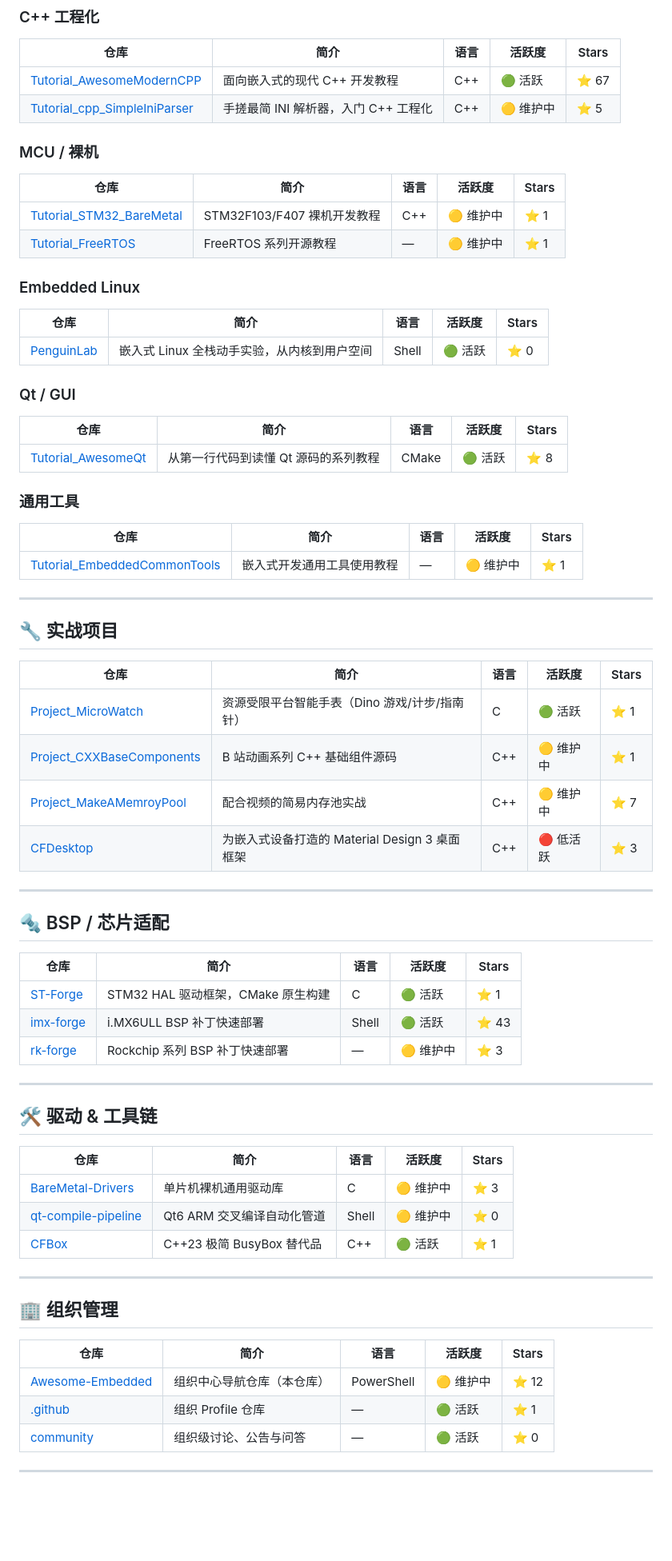
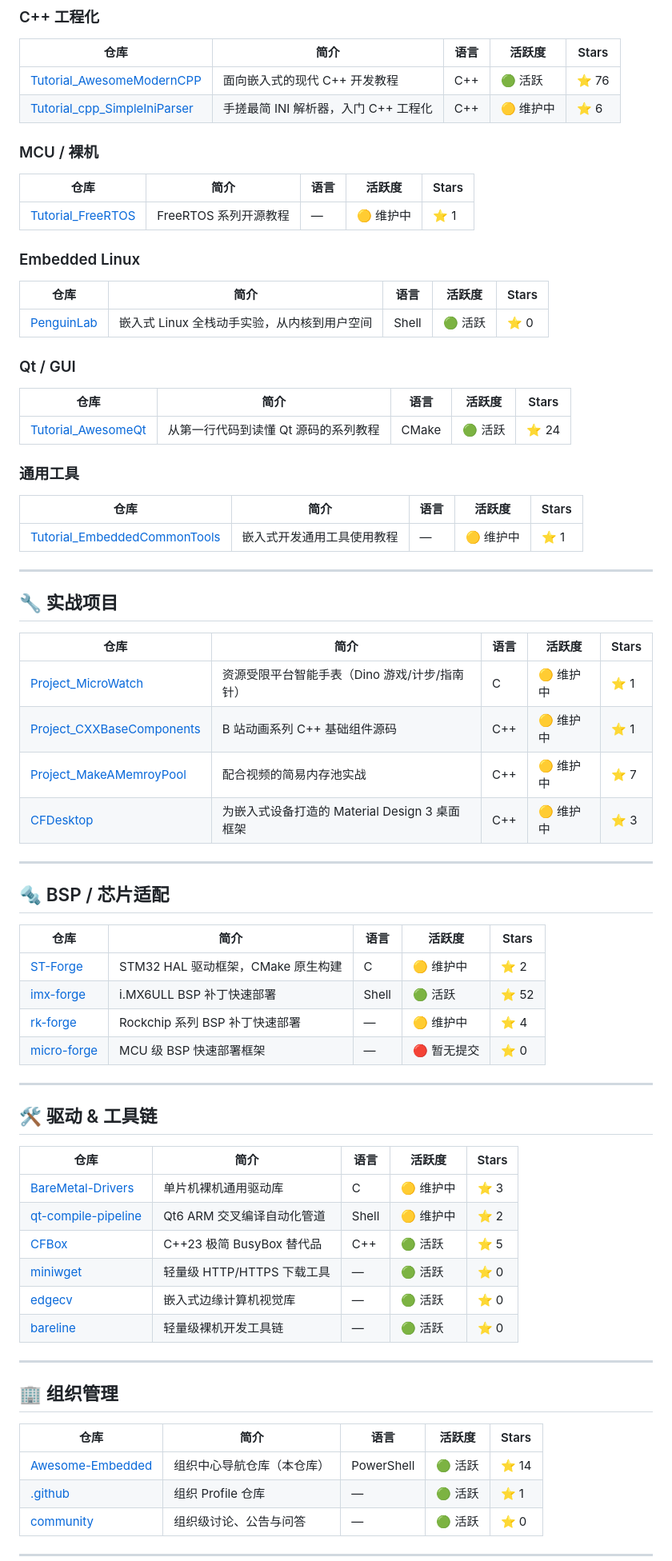
Before and after one commit to Awesome-Embedded-Learning-Studio/Awesome-Embedded, a Markdown page: roadmap.md, the part around one of its changes. Shown at 80% size. Drawn GitHub-style; blank space fills up the shorter version.

Commit message:
sync roadmap: update stars/activity, add bareline/edgecv/miniwget/micro-forge, remove Tutorial_STM32_BareMetal

```diff
--- a/roadmap.md
+++ b/roadmap.md
@@ -36,14 +36,13 @@
 
 | 仓库 | 简介 | 语言 | 活跃度 | Stars |
 |------|------|------|--------|-------|
-| [Tutorial_AwesomeModernCPP](https://github.com/Awesome-Embedded-Learning-Studio/Tutorial_AwesomeModernCPP) | 面向嵌入式的现代 C++ 开发教程 | C++ | 🟢 活跃 | ⭐ 67 |
-| [Tutorial_cpp_SimpleIniParser](https://github.com/Awesome-Embedded-Learning-Studio/Tutorial_cpp_SimpleIniParser) | 手搓最简 INI 解析器，入门 C++ 工程化 | C++ | 🟡 维护中 | ⭐ 5 |
+| [Tutorial_AwesomeModernCPP](https://github.com/Awesome-Embedded-Learning-Studio/Tutorial_AwesomeModernCPP) | 面向嵌入式的现代 C++ 开发教程 | C++ | 🟢 活跃 | ⭐ 76 |
+| [Tutorial_cpp_SimpleIniParser](https://github.com/Awesome-Embedded-Learning-Studio/Tutorial_cpp_SimpleIniParser) | 手搓最简 INI 解析器，入门 C++ 工程化 | C++ | 🟡 维护中 | ⭐ 6 |
 
 ### MCU / 裸机
 
 | 仓库 | 简介 | 语言 | 活跃度 | Stars |
 |------|------|------|--------|-------|
-| [Tutorial_STM32_BareMetal](https://github.com/Awesome-Embedded-Learning-Studio/Tutorial_STM32_BareMetal) | STM32F103/F407 裸机开发教程 | C++ | 🟡 维护中 | ⭐ 1 |
 | [Tutorial_FreeRTOS](https://github.com/Awesome-Embedded-Learning-Studio/Tutorial_FreeRTOS) | FreeRTOS 系列开源教程 | — | 🟡 维护中 | ⭐ 1 |
 
 ### Embedded Linux
@@ -56,7 +55,7 @@
 
 | 仓库 | 简介 | 语言 | 活跃度 | Stars |
 |------|------|------|--------|-------|
-| [Tutorial_AwesomeQt](https://github.com/Awesome-Embedded-Learning-Studio/Tutorial_AwesomeQt) | 从第一行代码到读懂 Qt 源码的系列教程 | CMake | 🟢 活跃 | ⭐ 8 |
+| [Tutorial_AwesomeQt](https://github.com/Awesome-Embedded-Learning-Studio/Tutorial_AwesomeQt) | 从第一行代码到读懂 Qt 源码的系列教程 | CMake | 🟢 活跃 | ⭐ 24 |
 
 ### 通用工具
 
@@ -70,10 +69,10 @@
 
 | 仓库 | 简介 | 语言 | 活跃度 | Stars |
 |------|------|------|--------|-------|
-| [Project_MicroWatch](https://github.com/Awesome-Embedded-Learning-Studio/Project_MicroWatch) | 资源受限平台智能手表（Dino 游戏/计步/指南针） | C | 🟢 活跃 | ⭐ 1 |
+| [Project_MicroWatch](https://github.com/Awesome-Embedded-Learning-Studio/Project_MicroWatch) | 资源受限平台智能手表（Dino 游戏/计步/指南针） | C | 🟡 维护中 | ⭐ 1 |
 | [Project_CXXBaseComponents](https://github.com/Awesome-Embedded-Learning-Studio/Project_CXXBaseComponents) | B 站动画系列 C++ 基础组件源码 | C++ | 🟡 维护中 | ⭐ 1 |
 | [Project_MakeAMemroyPool](https://github.com/Awesome-Embedded-Learning-Studio/Project_MakeAMemroyPool) | 配合视频的简易内存池实战 | C++ | 🟡 维护中 | ⭐ 7 |
-| [CFDesktop](https://github.com/Awesome-Embedded-Learning-Studio/CFDesktop) | 为嵌入式设备打造的 Material Design 3 桌面框架 | C++ | 🔴 低活跃 | ⭐ 3 |
+| [CFDesktop](https://github.com/Awesome-Embedded-Learning-Studio/CFDesktop) | 为嵌入式设备打造的 Material Design 3 桌面框架 | C++ | 🟡 维护中 | ⭐ 3 |
 
 ---
 
@@ -81,9 +80,10 @@
 
 | 仓库 | 简介 | 语言 | 活跃度 | Stars |
 |------|------|------|--------|-------|
-| [ST-Forge](https://github.com/Awesome-Embedded-Learning-Studio/ST-Forge) | STM32 HAL 驱动框架，CMake 原生构建 | C | 🟢 活跃 | ⭐ 1 |
-| [imx-forge](https://github.com/Awesome-Embedded-Learning-Studio/imx-forge) | i.MX6ULL BSP 补丁快速部署 | Shell | 🟢 活跃 | ⭐ 43 |
-| [rk-forge](https://github.com/Awesome-Embedded-Learning-Studio/rk-forge) | Rockchip 系列 BSP 补丁快速部署 | — | 🟡 维护中 | ⭐ 3 |
+| [ST-Forge](https://github.com/Awesome-Embedded-Learning-Studio/ST-Forge) | STM32 HAL 驱动框架，CMake 原生构建 | C | 🟡 维护中 | ⭐ 2 |
+| [imx-forge](https://github.com/Awesome-Embedded-Learning-Studio/imx-forge) | i.MX6ULL BSP 补丁快速部署 | Shell | 🟢 活跃 | ⭐ 52 |
+| [rk-forge](https://github.com/Awesome-Embedded-Learning-Studio/rk-forge) | Rockchip 系列 BSP 补丁快速部署 | — | 🟡 维护中 | ⭐ 4 |
+| [micro-forge](https://github.com/Awesome-Embedded-Learning-Studio/micro-forge) | MCU 级 BSP 快速部署框架 | — | 🔴 暂无提交 | ⭐ 0 |
 
 ---
 
@@ -92,8 +92,11 @@
 | 仓库 | 简介 | 语言 | 活跃度 | Stars |
 |------|------|------|--------|-------|
 | [BareMetal-Drivers](https://github.com/Awesome-Embedded-Learning-Studio/BareMetal-Drivers) | 单片机裸机通用驱动库 | C | 🟡 维护中 | ⭐ 3 |
-| [qt-compile-pipeline](https://github.com/Awesome-Embedded-Learning-Studio/qt-compile-pipeline) | Qt6 ARM 交叉编译自动化管道 | Shell | 🟡 维护中 | ⭐ 0 |
-| [CFBox](https://github.com/Awesome-Embedded-Learning-Studio/CFBox) | C++23 极简 BusyBox 替代品 | C++ | 🟢 活跃 | ⭐ 1 |
+| [qt-compile-pipeline](https://github.com/Awesome-Embedded-Learning-Studio/qt-compile-pipeline) | Qt6 ARM 交叉编译自动化管道 | Shell | 🟡 维护中 | ⭐ 2 |
+| [CFBox](https://github.com/Awesome-Embedded-Learning-Studio/CFBox) | C++23 极简 BusyBox 替代品 | C++ | 🟢 活跃 | ⭐ 5 |
+| [miniwget](https://github.com/Awesome-Embedded-Learning-Studio/miniwget) | 轻量级 HTTP/HTTPS 下载工具 | — | 🟢 活跃 | ⭐ 0 |
+| [edgecv](https://github.com/Awesome-Embedded-Learning-Studio/edgecv) | 嵌入式边缘计算机视觉库 | — | 🟢 活跃 | ⭐ 0 |
+| [bareline](https://github.com/Awesome-Embedded-Learning-Studio/bareline) | 轻量级裸机开发工具链 | — | 🟢 活跃 | ⭐ 0 |
 
 ---
 
@@ -101,7 +104,7 @@
 
 | 仓库 | 简介 | 语言 | 活跃度 | Stars |
 |------|------|------|--------|-------|
-| [Awesome-Embedded](https://github.com/Awesome-Embedded-Learning-Studio/Awesome-Embedded) | 组织中心导航仓库（本仓库） | PowerShell | 🟡 维护中 | ⭐ 12 |
+| [Awesome-Embedded](https://github.com/Awesome-Embedded-Learning-Studio/Awesome-Embedded) | 组织中心导航仓库（本仓库） | PowerShell | 🟢 活跃 | ⭐ 14 |
 | [.github](https://github.com/Awesome-Embedded-Learning-Studio/.github) | 组织 Profile 仓库 | — | 🟢 活跃 | ⭐ 1 |
 | [community](https://github.com/Awesome-Embedded-Learning-Studio/community) | 组织级讨论、公告与问答 | — | 🟢 活跃 | ⭐ 0 |
 
```
Also changed, not shown: other parts of roadmap.md (+8 -8 lines).
